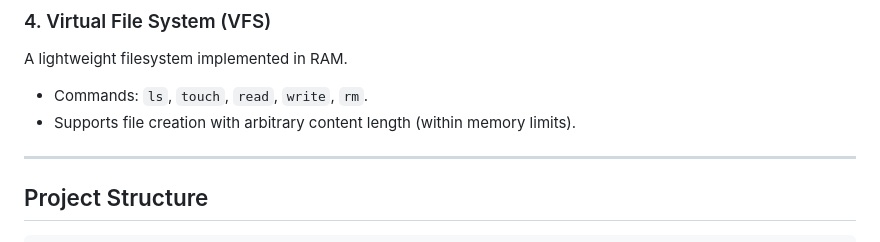
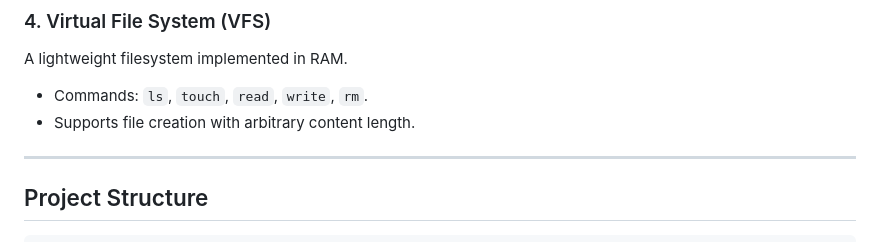
Before and after one commit to meenaksh06/mini-OS, a Markdown page: README.md, the part around the change. Drawn GitHub-style.

```diff
--- a/README.md
+++ b/README.md
@@ -46,7 +46,7 @@ Instead of `malloc`, Mini-OS uses a custom `alloc/dealloc` system managing a ded
 ### 4. Virtual File System (VFS)
 A lightweight filesystem implemented in RAM.
 - Commands: `ls`, `touch`, `read`, `write`, `rm`.
-- Supports file creation with arbitrary content length (within memory limits).
+- Supports file creation with arbitrary content length.
 
 ---
 
```
